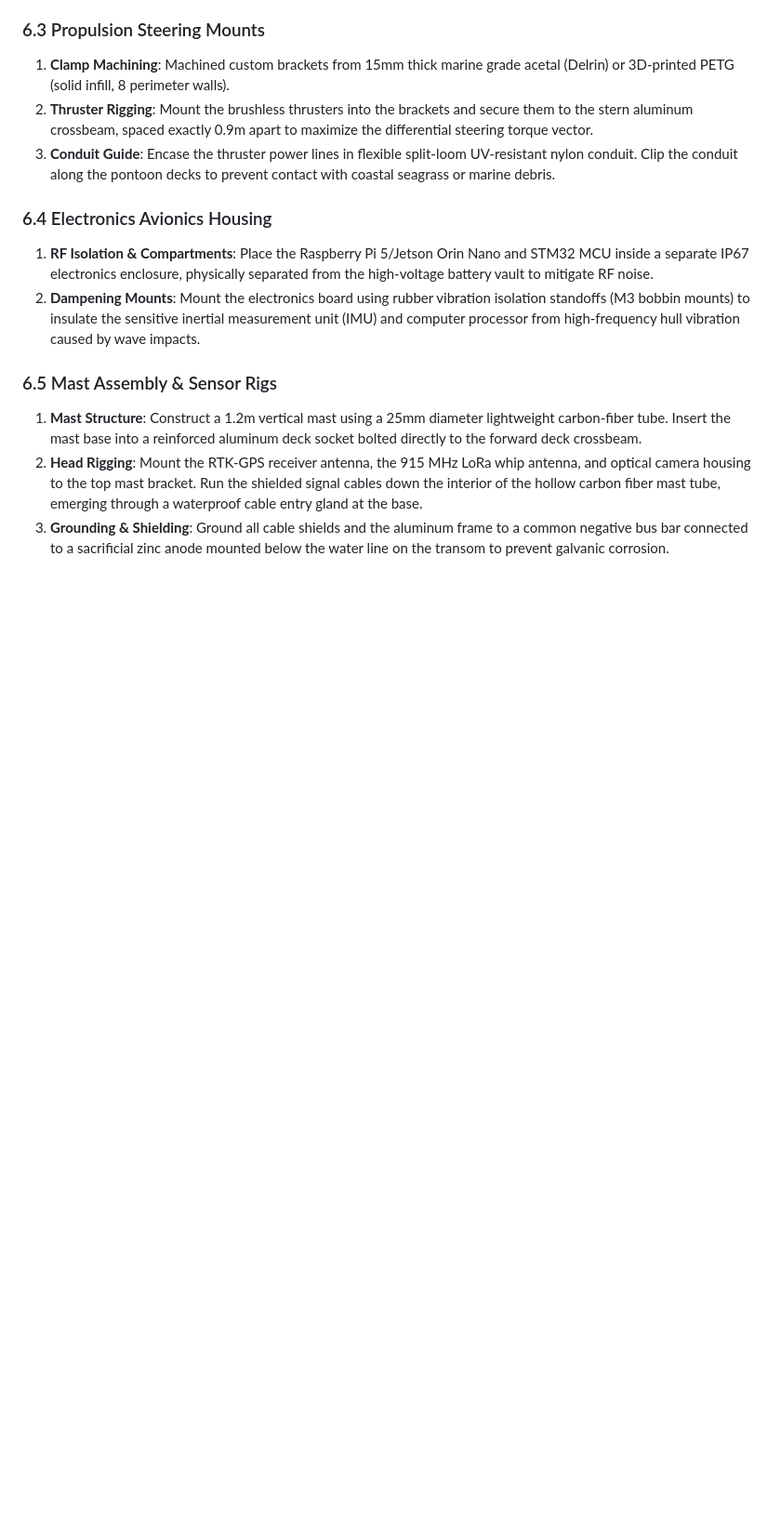
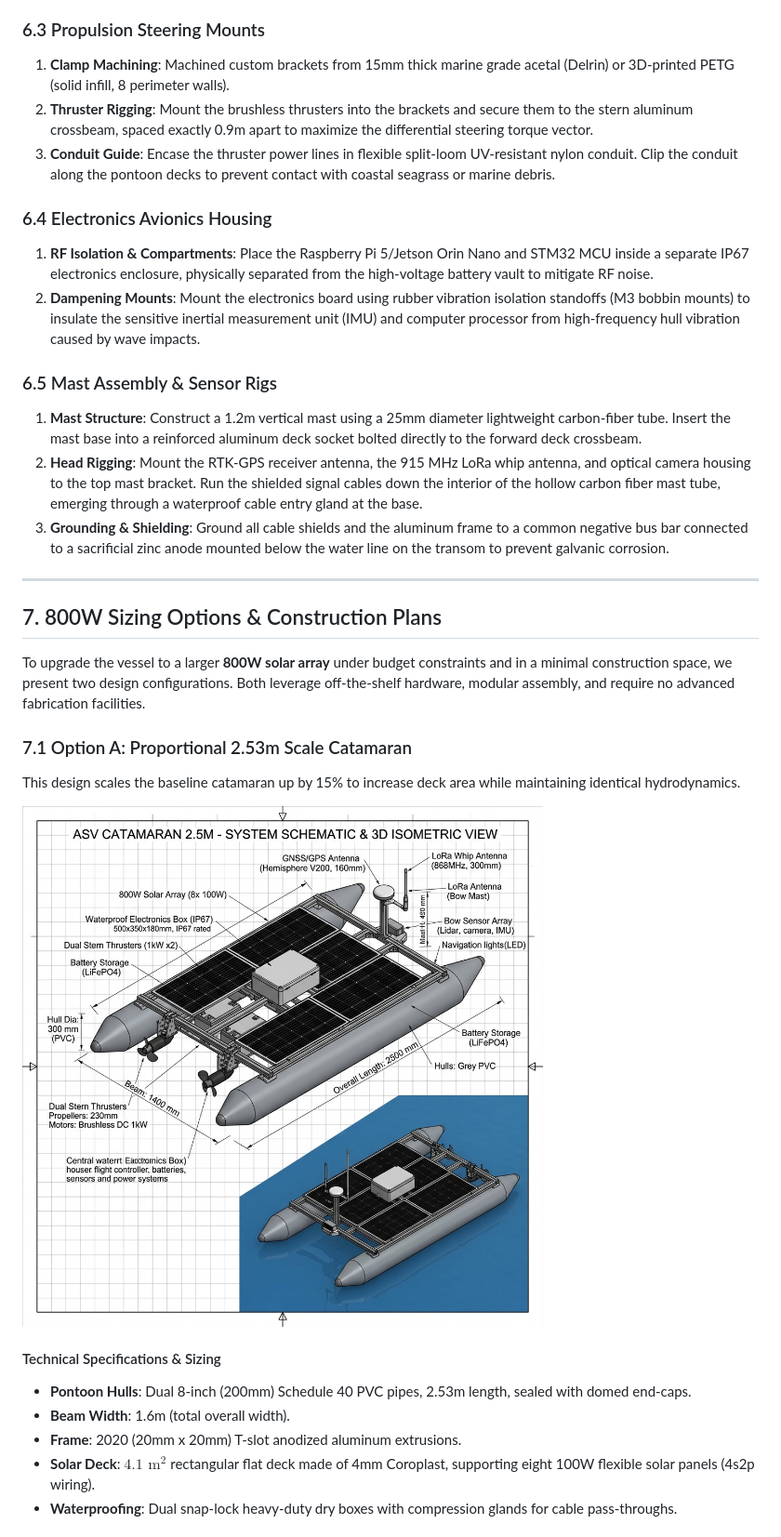
Before and after one commit to pcarff/BWR-ASV, a Markdown page: asv_vessel_design.md, the part around the change printed below. Shown: that part at 93% size. Rendered like a GitHub page; pictures changed too: asv_option_a_blueprint.png (added); blank space fills up the shorter version.

Commit message:
feat: add 800W solar array sizing options and corresponding construction blueprints

```diff
--- a/asv_vessel_design.md
+++ b/asv_vessel_design.md
@@ -161,3 +161,23 @@ This section serves as the fabrication blueprint and assembly manual for constru
 1. **Mast Structure**: Construct a 1.2m vertical mast using a 25mm diameter lightweight carbon-fiber tube. Insert the mast base into a reinforced aluminum deck socket bolted directly to the forward deck crossbeam.
 2. **Head Rigging**: Mount the RTK-GPS receiver antenna, the 915 MHz LoRa whip antenna, and optical camera housing to the top mast bracket. Run the shielded signal cables down the interior of the hollow carbon fiber mast tube, emerging through a waterproof cable entry gland at the base.
 3. **Grounding & Shielding**: Ground all cable shields and the aluminum frame to a common negative bus bar connected to a sacrificial zinc anode mounted below the water line on the transom to prevent galvanic corrosion.
+
+---
+
+## 7. 800W Sizing Options & Construction Plans
+
+To upgrade the vessel to a larger **800W solar array** under budget constraints and in a minimal construction space, we present two design configurations. Both leverage off-the-shelf hardware, modular assembly, and require no advanced fabrication facilities.
+
+### 7.1 Option A: Proportional 2.53m Scale Catamaran
+
+This design scales the baseline catamaran up by 15% to increase deck area while maintaining identical hydrodynamics.
+
+![Option A: 2.53m Catamaran Blueprint](./asv_option_a_blueprint.png)
+
+#### Technical Specifications & Sizing
+* **Pontoon Hulls**: Dual 8-inch (200mm) Schedule 40 PVC pipes, 2.53m length, sealed with domed end-caps.
+* **Beam Width**: 1.6m (total overall width).
+* **Frame**: 2020 (20mm x 20mm) T-slot anodized aluminum extrusions.
+* **Solar Deck**: $4.1\text{ m}^2$ rectangular flat deck made of 4mm Coroplast, supporting eight 100W flexible solar panels (4s2p wiring).
+* **Waterproofing**: Dual snap-lock heavy-duty dry boxes with compression glands for cable pass-throughs.
+
```
Also changed, not shown: other parts of asv_vessel_design.md (+26 -0 lines), asv_option_b_blueprint.png (added).
